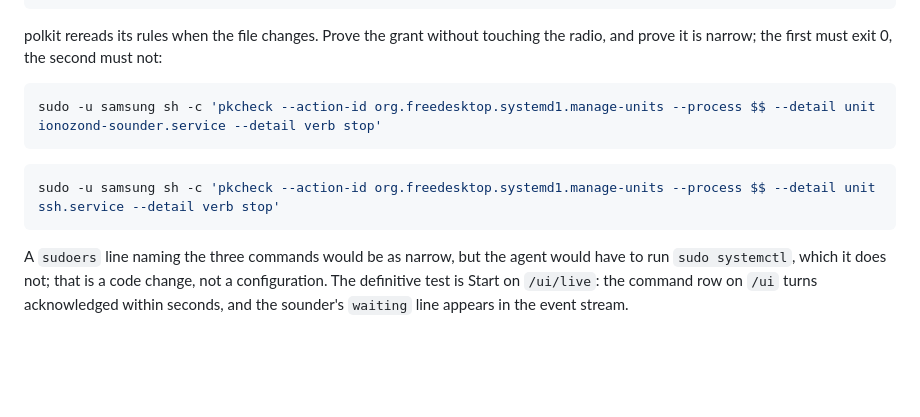
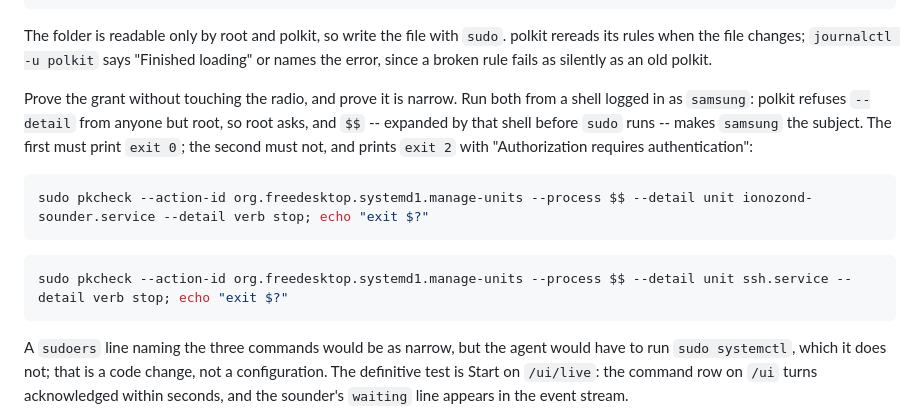
Before and after one commit to nikita-konkin/ionograms-handler, a Markdown page: deploy/README.md, the part around the change. Drawn GitHub-style; blank space fills up the shorter version.

Commit message:
docs: a polkit check that polkit accepts (#1)
The test in deploy/README.md ran pkcheck as samsung, and polkit refuses
--detail from any caller but root: on the Yoshkar-Ola laptop both checks
failed with "Only trusted callers ... can use CheckAuthorization() and pass
details", whatever the rule said. Root asks now, about the samsung shell the
commands are typed in. Verified there: the sounder exits 0, ssh.service
exits 2 asking for authentication.

Also say the rules folder needs sudo, and that the polkit journal shows
whether the rule loaded.

Co-Authored-By: Claude Opus 5.5 <noreply@anthropic.com>

````diff
--- a/deploy/README.md
+++ b/deploy/README.md
@@ -544,16 +544,23 @@ polkit.addRule(function(action, subject) {
 });
 ```
 
-polkit rereads its rules when the file changes. Prove the grant without
-touching the radio, and prove it is narrow; the first must exit 0, the second
-must not:
+The folder is readable only by root and polkit, so write the file with `sudo`.
+polkit rereads its rules when the file changes; `journalctl -u polkit` says
+"Finished loading" or names the error, since a broken rule fails as silently as
+an old polkit.
+
+Prove the grant without touching the radio, and prove it is narrow. Run both
+from a shell logged in as `samsung`: polkit refuses `--detail` from anyone but
+root, so root asks, and `$$` -- expanded by that shell before `sudo` runs --
+makes `samsung` the subject. The first must print `exit 0`; the second must
+not, and prints `exit 2` with "Authorization requires authentication":
 
 ```bash
-sudo -u samsung sh -c 'pkcheck --action-id org.freedesktop.systemd1.manage-units --process $$ --detail unit ionozond-sounder.service --detail verb stop'
+sudo pkcheck --action-id org.freedesktop.systemd1.manage-units --process $$ --detail unit ionozond-sounder.service --detail verb stop; echo "exit $?"
 ```
 
 ```bash
-sudo -u samsung sh -c 'pkcheck --action-id org.freedesktop.systemd1.manage-units --process $$ --detail unit ssh.service --detail verb stop'
+sudo pkcheck --action-id org.freedesktop.systemd1.manage-units --process $$ --detail unit ssh.service --detail verb stop; echo "exit $?"
 ```
 
 A `sudoers` line naming the three commands would be as narrow, but the agent
````
